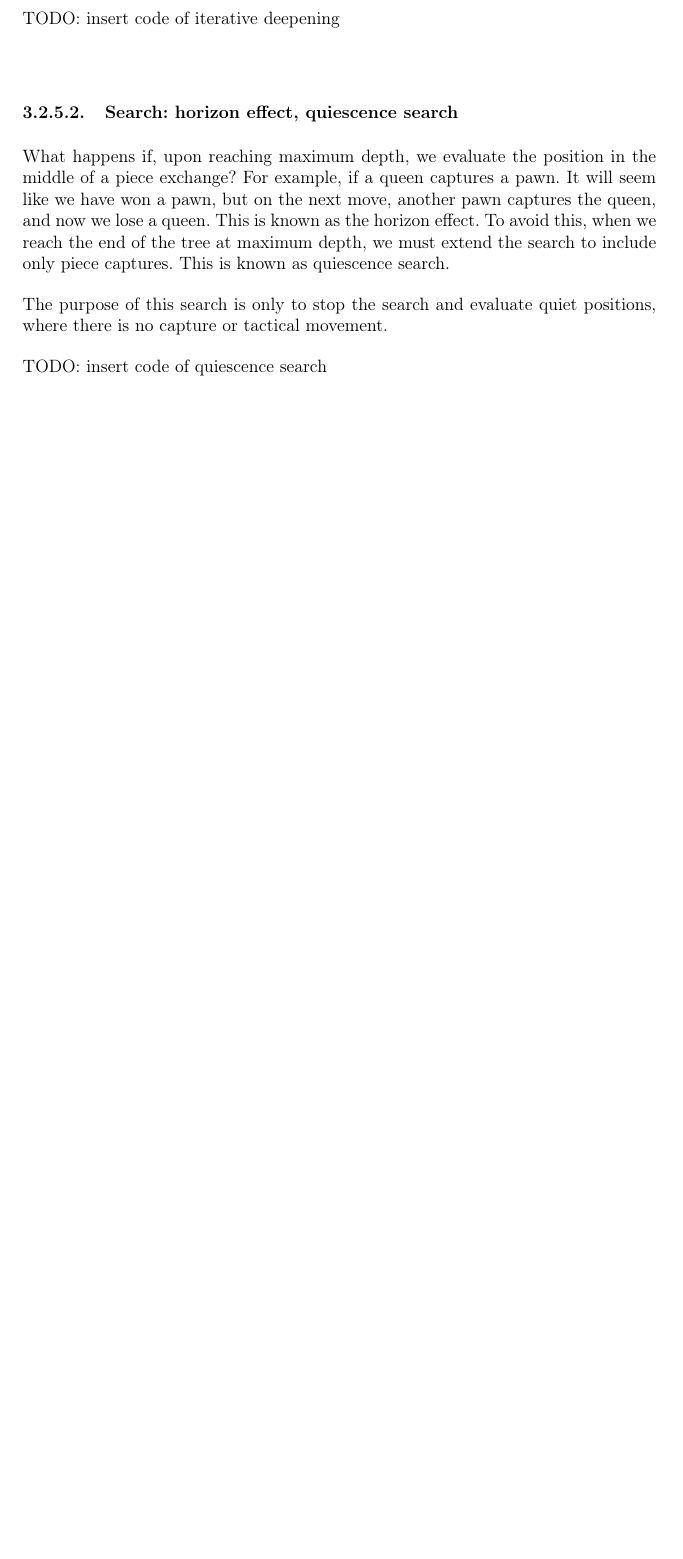
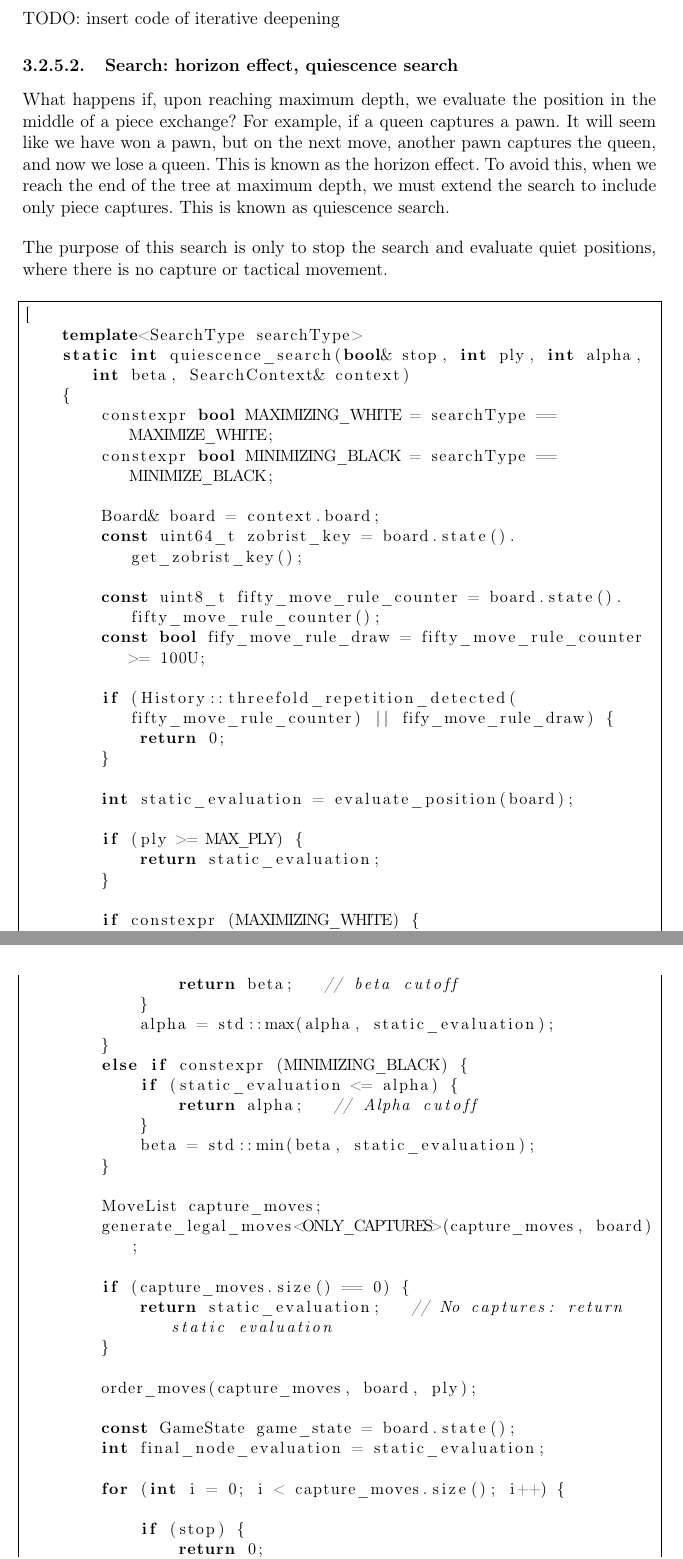
Before and after one commit to LauraWangQiu/AlphaDeepChess, a LaTeX book (docs/AlphaDeepChess/TFGTeXiS.tex, which reads docs/AlphaDeepChess/Capitulos/DescripcionTrabajo.tex): part of page 59 of 78 before the commit and two parts of pages 59 and 60 of 80 after it, the two joined at a grey line, cut so that both start at the same text, the shorter picture padded with empty space. Compiled offline with pdfLaTeX; a LaTeX package or settings file that is missing is left out.

Commit message:
quiescence search code added

```diff
--- a/docs/AlphaDeepChess/Capitulos/DescripcionTrabajo.tex
+++ b/docs/AlphaDeepChess/Capitulos/DescripcionTrabajo.tex
@@ -346,4 +346,56 @@ What happens if, upon reaching maximum depth, we evaluate the position in the mi
 
 \vspace{1em}
 
-TODO: insert code of quiescence search
+\begin{lstlisting}[breaklines=true, frame=single]
+[
+    template<SearchType searchType>
+    static int quiescence_search(bool& stop, int ply, int alpha, int beta, SearchContext& context)
+    {
+        constexpr bool MAXIMIZING_WHITE = searchType == MAXIMIZE_WHITE;
+        constexpr bool MINIMIZING_BLACK = searchType == MINIMIZE_BLACK;
+
+        Board& board = context.board;
+        const uint64_t zobrist_key = board.state().get_zobrist_key();
+
+        const uint8_t fifty_move_rule_counter = board.state().fifty_move_rule_counter();
+        const bool fify_move_rule_draw = fifty_move_rule_counter >= 100U;
+
+        if (History::threefold_repetition_detected(fifty_move_rule_counter) || fify_move_rule_draw) {
+            return 0;
+        }
+
+        int static_evaluation = evaluate_position(board);
+
+        if (ply >= MAX_PLY) {
+            return static_evaluation;
+        }
+
+        if constexpr (MAXIMIZING_WHITE) {
+            if (static_evaluation >= beta) {
+                return beta;   // beta cutoff
+            }
+            alpha = std::max(alpha, static_evaluation);
+        }
+        else if constexpr (MINIMIZING_BLACK) {
+            if (static_evaluation <= alpha) {
+                return alpha;   // Alpha cutoff
+            }
+            beta = std::min(beta, static_evaluation);
+        }
+
+        MoveList capture_moves;
+        generate_legal_moves<ONLY_CAPTURES>(capture_moves, board);
+
+        if (capture_moves.size() == 0) {
+            return static_evaluation;   // No captures: return static evaluation
+        }
+
+        order_moves(capture_moves, board, ply);
+
+        const GameState game_state = board.state();
+        int final_node_evaluation = static_evaluation;
+
+        for (int i = 0; i < capture_moves.size(); i++) {
+
+            if (stop) {
+                return 0;
```
Also changed, not shown: docs/AlphaDeepChess/TFGTeXiS.pdf, docs/AlphaDeepChess/Capitulos/DescripcionTrabajo.tex (32 more changed lines).
